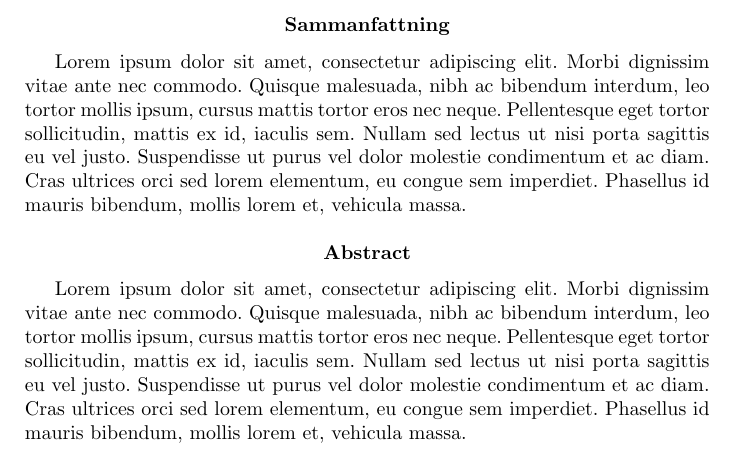
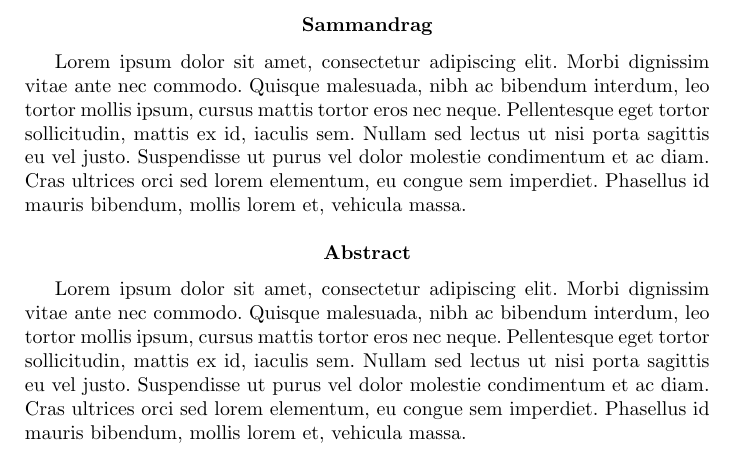
Before and after one commit to MrAkergren/calibration, a LaTeX thesis (doc/tex/thesis/thesis.tex, which reads doc/tex/thesis/preface.tex): part of page 2 of 9, cut at the place of the change. Compiled offline with pdfLaTeX.

Commit message:
renamed swedish to sammandrag

```diff
--- a/doc/tex/thesis/preface.tex
+++ b/doc/tex/thesis/preface.tex
@@ -1,3 +1,4 @@
+\renewcommand{\abstractname}{Sammandrag}
 \begin{abstract}
     Lorem ipsum dolor sit amet, consectetur adipiscing elit. Morbi dignissim vitae ante nec commodo. Quisque malesuada, nibh ac bibendum interdum, leo tortor mollis ipsum, cursus mattis tortor eros nec neque. Pellentesque eget tortor sollicitudin, mattis ex id, iaculis sem. Nullam sed lectus ut nisi porta sagittis eu vel justo. Suspendisse ut purus vel dolor molestie condimentum et ac diam. Cras ultrices orci sed lorem elementum, eu congue sem imperdiet. Phasellus id mauris bibendum, mollis lorem et, vehicula massa.
 \end{abstract}
```
